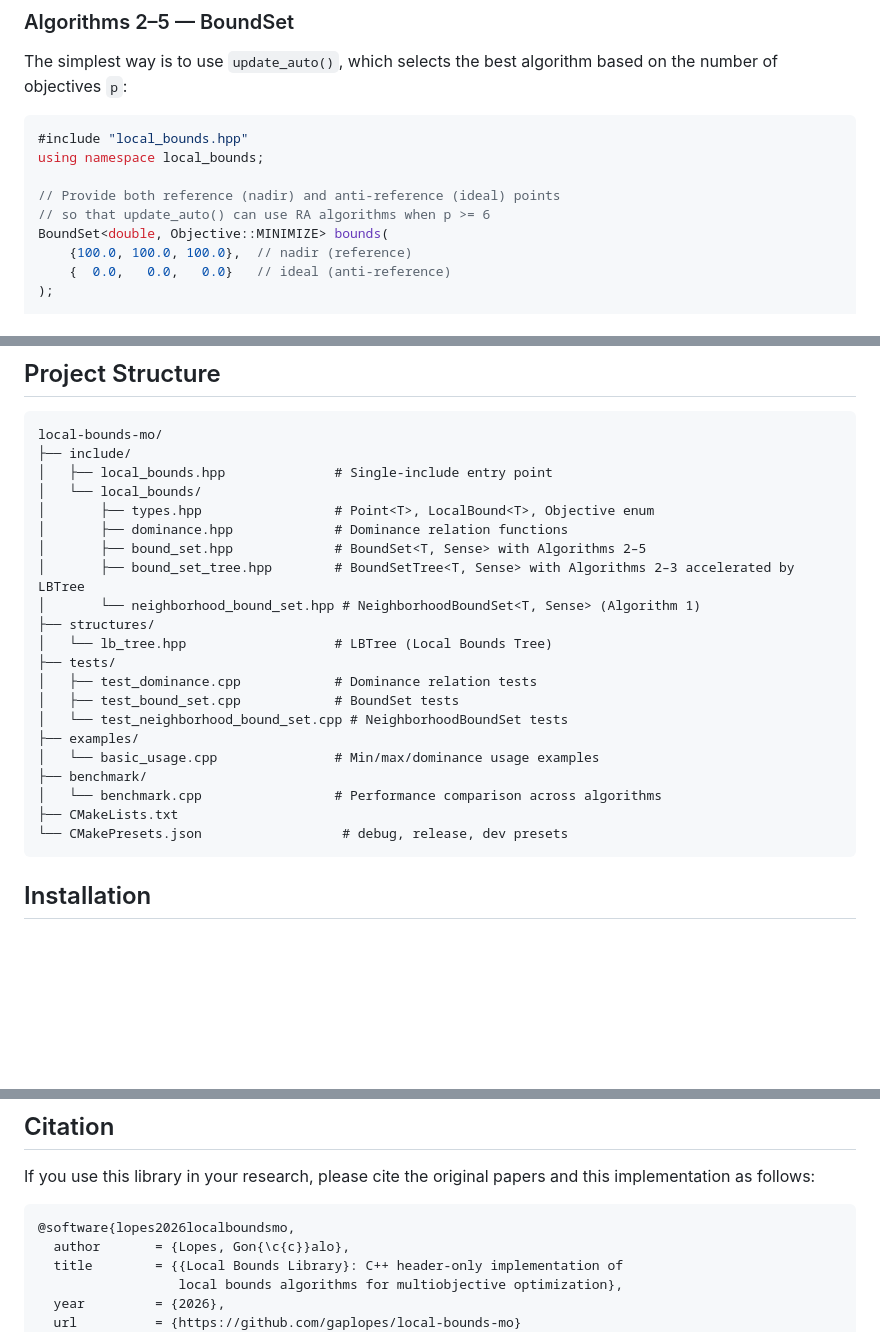
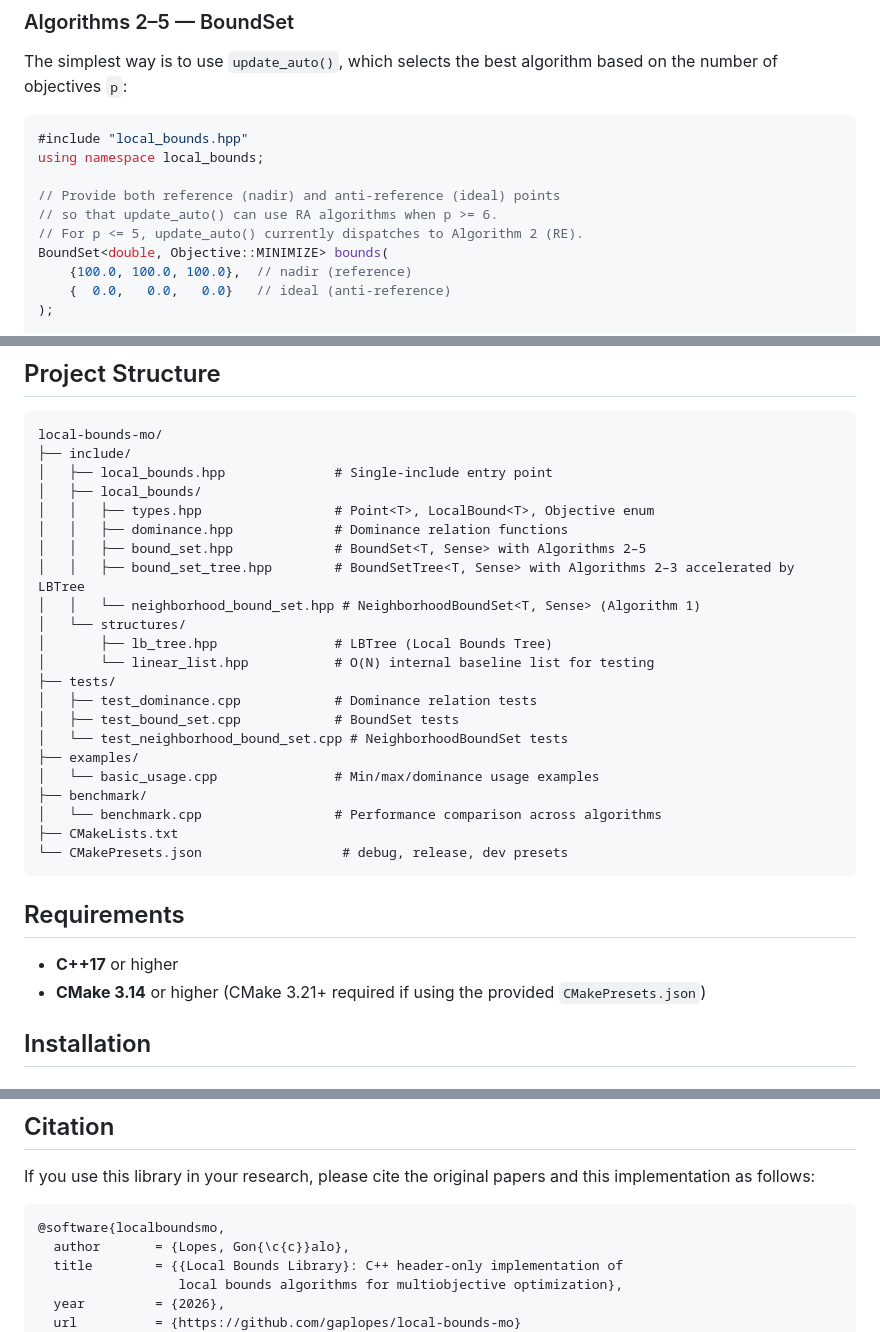
Before and after one commit to gaplopes/local-bounds-mo, a Markdown page: README.md, 3 parts joined by grey strips. GitHub-like rendering; blank space fills up the shorter version.

````diff
--- a/README.md
+++ b/README.md
@@ -110,7 +116,8 @@ The simplest way is to use `update_auto()`, which selects the best algorithm bas
 using namespace local_bounds;
 
 // Provide both reference (nadir) and anti-reference (ideal) points
-// so that update_auto() can use RA algorithms when p >= 6
+// so that update_auto() can use RA algorithms when p >= 6.
+// For p <= 5, update_auto() currently dispatches to Algorithm 2 (RE).
 BoundSet<double, Objective::MINIMIZE> bounds(
     {100.0, 100.0, 100.0},  // nadir (reference)
     {  0.0,   0.0,   0.0}   // ideal (anti-reference)
@@ -149,14 +156,15 @@ bounds_ra.update_ra(Point<double>("z1", {10.0, 50.0, 30.0, 70.0, 20.0, 60.0}));
 local-bounds-mo/
 ├── include/
 │   ├── local_bounds.hpp              # Single-include entry point
-│   └── local_bounds/
-│       ├── types.hpp                 # Point<T>, LocalBound<T>, Objective enum
-│       ├── dominance.hpp             # Dominance relation functions
-│       ├── bound_set.hpp             # BoundSet<T, Sense> with Algorithms 2–5
-│       ├── bound_set_tree.hpp        # BoundSetTree<T, Sense> with Algorithms 2–3 accelerated by LBTree
-│       └── neighborhood_bound_set.hpp # NeighborhoodBoundSet<T, Sense> (Algorithm 1)
-├── structures/
-│   └── lb_tree.hpp                   # LBTree (Local Bounds Tree)
+│   ├── local_bounds/
+│   │   ├── types.hpp                 # Point<T>, LocalBound<T>, Objective enum
+│   │   ├── dominance.hpp             # Dominance relation functions
+│   │   ├── bound_set.hpp             # BoundSet<T, Sense> with Algorithms 2–5
+│   │   ├── bound_set_tree.hpp        # BoundSetTree<T, Sense> with Algorithms 2–3 accelerated by LBTree
+│   │   └── neighborhood_bound_set.hpp # NeighborhoodBoundSet<T, Sense> (Algorithm 1)
+│   └── structures/
+│       ├── lb_tree.hpp               # LBTree (Local Bounds Tree)
+│       └── linear_list.hpp           # O(N) internal baseline list for testing
 ├── tests/
 │   ├── test_dominance.cpp            # Dominance relation tests
 │   ├── test_bound_set.cpp            # BoundSet tests
@@ -168,6 +176,11 @@ local-bounds-mo/
 ├── CMakeLists.txt
 └── CMakePresets.json                  # debug, release, dev presets
 ```
+
+## Requirements
+
+- **C++17** or higher
+- **CMake 3.14** or higher (CMake 3.21+ required if using the provided `CMakePresets.json`)
 
 ## Installation
 
@@ -323,7 +338,7 @@ discuss the approach.
 If you use this library in your research, please cite the original papers and this implementation as follows:
 
 ```bibtex
-@software{lopes2026localboundsmo,
+@software{localboundsmo,
   author       = {Lopes, Gon{\c{c}}alo},
   title        = {{Local Bounds Library}: C++ header-only implementation of
                   local bounds algorithms for multiobjective optimization},
````
Also changed, not shown: other parts of README.md (+8 -0 lines).
